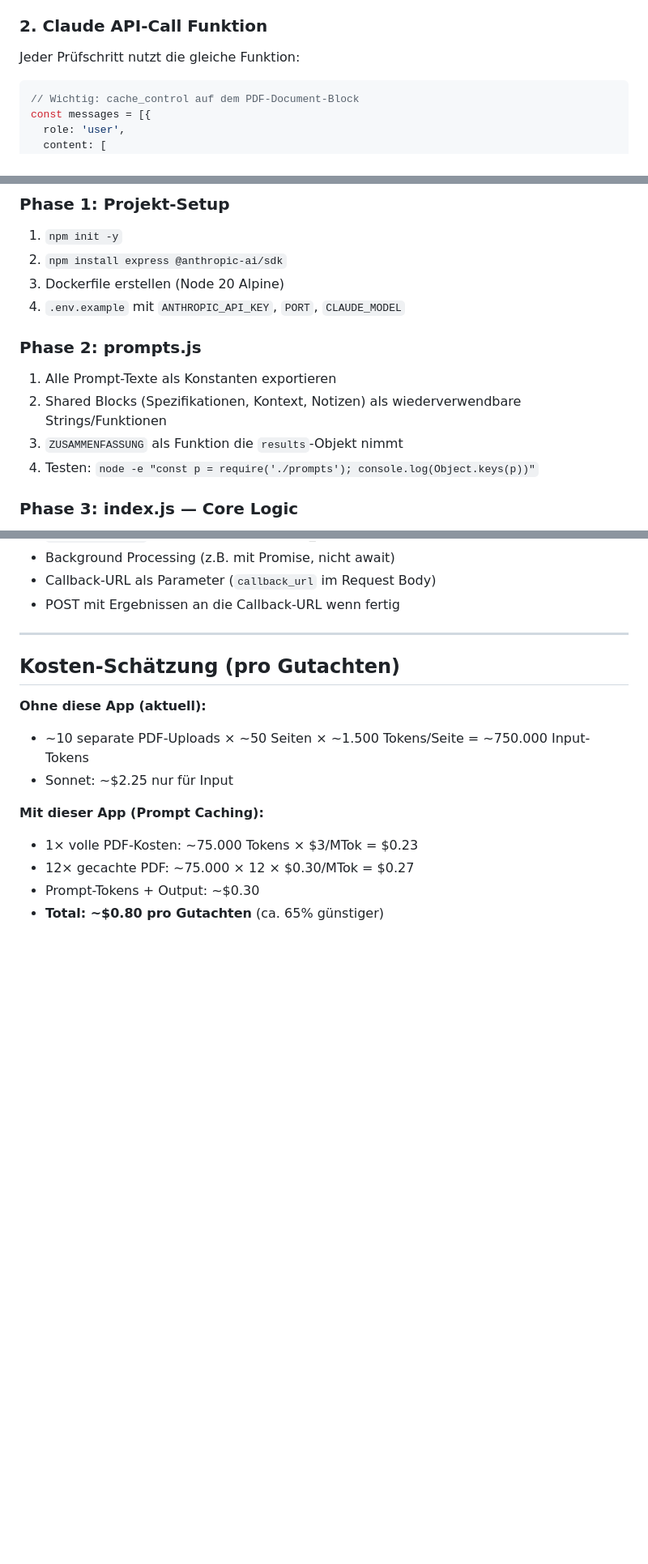
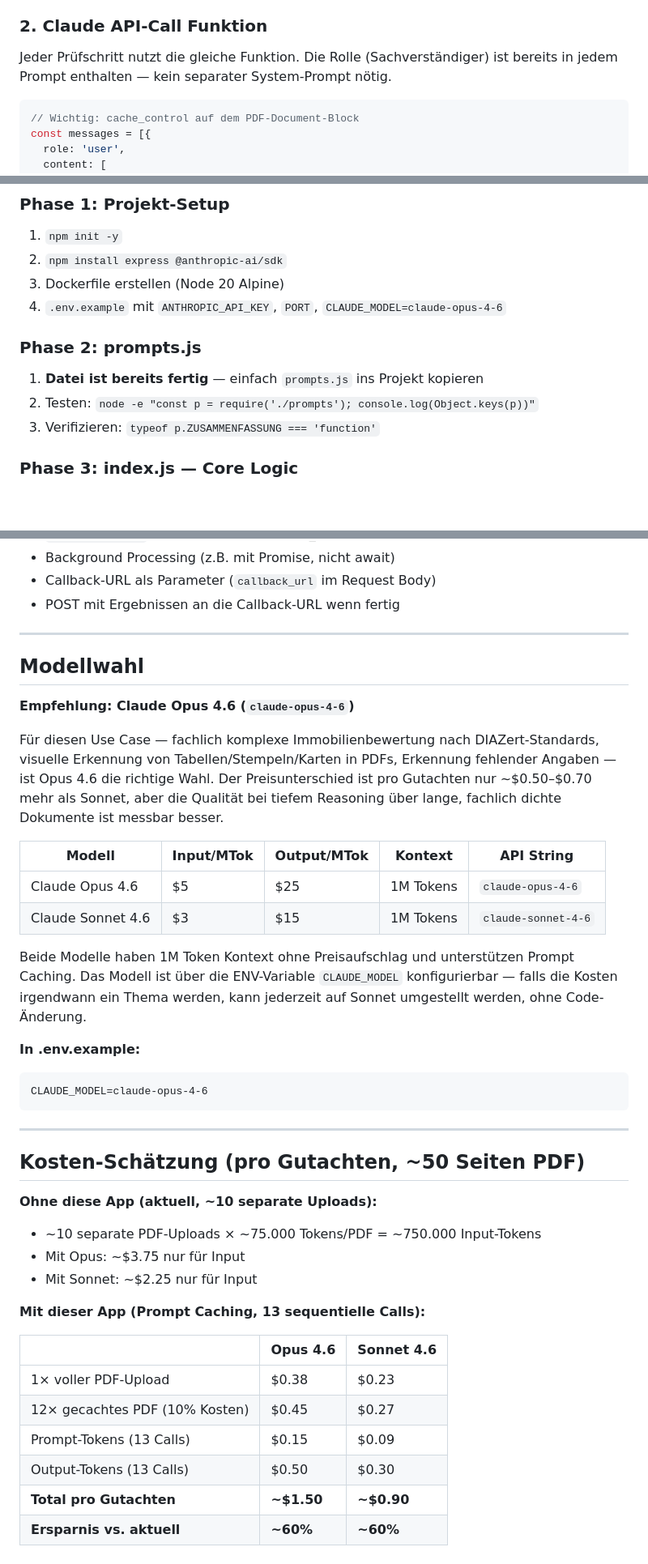
Before and after one commit to SunsideAI/Gutachtenpruefung_DEV, a Markdown page: Instruction.md, 3 parts joined by grey strips. Shown at 81% size. Drawn GitHub-style; blank space fills up the shorter version.

````diff
--- a/Instruction.md
+++ b/Instruction.md
@@ -149,7 +149,7 @@ Alle diese Felder müssen im JSON-Response enthalten sein (= die Variablen die Z
 
 ### 2. Claude API-Call Funktion
 
-Jeder Prüfschritt nutzt die gleiche Funktion:
+Jeder Prüfschritt nutzt die gleiche Funktion. Die Rolle (Sachverständiger) ist bereits in jedem Prompt enthalten — kein separater System-Prompt nötig.
 
 ```javascript
 // Wichtig: cache_control auf dem PDF-Document-Block
@@ -350,13 +280,12 @@ Funktion die 7 Prüfergebnisse als Input nimmt. Berechnet Gesamtbewertung als Du
 1. `npm init -y`
 2. `npm install express @anthropic-ai/sdk`
 3. Dockerfile erstellen (Node 20 Alpine)
-4. `.env.example` mit `ANTHROPIC_API_KEY`, `PORT`, `CLAUDE_MODEL`
+4. `.env.example` mit `ANTHROPIC_API_KEY`, `PORT`, `CLAUDE_MODEL=claude-opus-4-6`
 
 ### Phase 2: prompts.js
-1. Alle Prompt-Texte als Konstanten exportieren
-2. Shared Blocks (Spezifikationen, Kontext, Notizen) als wiederverwendbare Strings/Funktionen
-3. `ZUSAMMENFASSUNG` als Funktion die `results`-Objekt nimmt
-4. Testen: `node -e "const p = require('./prompts'); console.log(Object.keys(p))"`
+1. **Datei ist bereits fertig** — einfach `prompts.js` ins Projekt kopieren
+2. Testen: `node -e "const p = require('./prompts'); console.log(Object.keys(p))"`
+3. Verifizieren: `typeof p.ZUSAMMENFASSUNG === 'function'`
 
 ### Phase 3: index.js — Core Logic
 1. Express Server mit JSON-Body-Parsing (50mb Limit)
@@ -418,14 +347,40 @@ Falls Option B nötig ist, muss die App erweitert werden um:
 
 ---
 
-## Kosten-Schätzung (pro Gutachten)
+## Modellwahl
 
-**Ohne diese App (aktuell):**
-- ~10 separate PDF-Uploads × ~50 Seiten × ~1.500 Tokens/Seite = ~750.000 Input-Tokens
-- Sonnet: ~$2.25 nur für Input
+**Empfehlung: Claude Opus 4.6 (`claude-opus-4-6`)**
 
-**Mit dieser App (Prompt Caching):**
-- 1× volle PDF-Kosten: ~75.000 Tokens × $3/MTok = $0.23
-- 12× gecachte PDF: ~75.000 × 12 × $0.30/MTok = $0.27
-- Prompt-Tokens + Output: ~$0.30
-- **Total: ~$0.80 pro Gutachten** (ca. 65% günstiger)
+Für diesen Use Case — fachlich komplexe Immobilienbewertung nach DIAZert-Standards, visuelle Erkennung von Tabellen/Stempeln/Karten in PDFs, Erkennung fehlender Angaben — ist Opus 4.6 die richtige Wahl. Der Preisunterschied ist pro Gutachten nur ~$0.50–$0.70 mehr als Sonnet, aber die Qualität bei tiefem Reasoning über lange, fachlich dichte Dokumente ist messbar besser.
+
+| Modell | Input/MTok | Output/MTok | Kontext | API String |
+|--------|-----------|-------------|---------|------------|
+| Claude Opus 4.6 | $5 | $25 | 1M Tokens | `claude-opus-4-6` |
+| Claude Sonnet 4.6 | $3 | $15 | 1M Tokens | `claude-sonnet-4-6` |
+
+Beide Modelle haben 1M Token Kontext ohne Preisaufschlag und unterstützen Prompt Caching. Das Modell ist über die ENV-Variable `CLAUDE_MODEL` konfigurierbar — falls die Kosten irgendwann ein Thema werden, kann jederzeit auf Sonnet umgestellt werden, ohne Code-Änderung.
+
+**In .env.example:**
+```
+CLAUDE_MODEL=claude-opus-4-6
+```
+
+---
+
+## Kosten-Schätzung (pro Gutachten, ~50 Seiten PDF)
+
+**Ohne diese App (aktuell, ~10 separate Uploads):**
+- ~10 separate PDF-Uploads × ~75.000 Tokens/PDF = ~750.000 Input-Tokens
+- Mit Opus: ~$3.75 nur für Input
+- Mit Sonnet: ~$2.25 nur für Input
+
+**Mit dieser App (Prompt Caching, 13 sequentielle Calls):**
+
+| | Opus 4.6 | Sonnet 4.6 |
+|---|---------|------------|
+| 1× voller PDF-Upload | $0.38 | $0.23 |
+| 12× gecachtes PDF (10% Kosten) | $0.45 | $0.27 |
+| Prompt-Tokens (13 Calls) | $0.15 | $0.09 |
+| Output-Tokens (13 Calls) | $0.50 | $0.30 |
+| **Total pro Gutachten** | **~$1.50** | **~$0.90** |
+| **Ersparnis vs. aktuell** | **~60%** | **~60%** |
````
Also changed, not shown: other parts of Instruction.md (+30 -100 lines).
